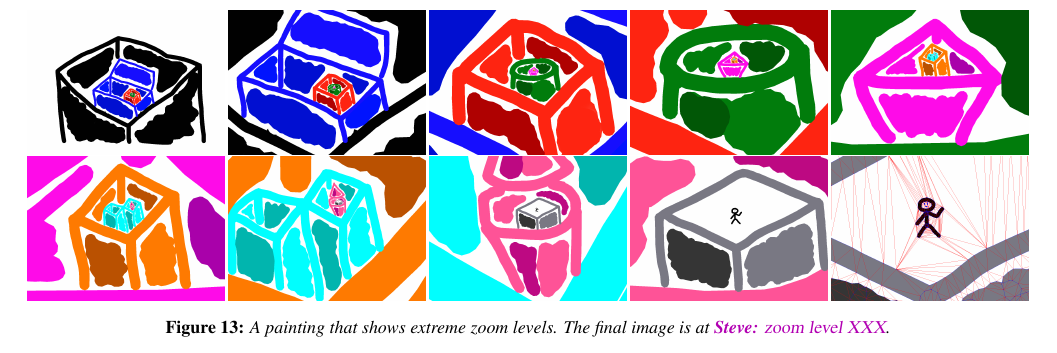
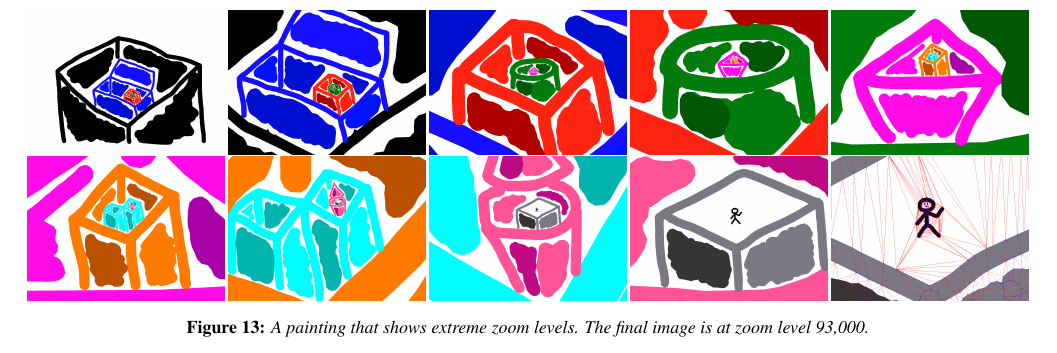
Before and after one commit to mdbenjam/trianglePainterPaper, a LaTeX paper (template.tex): part of page 8 of 8, cut so that both start at the same text. The pictures show the PDF file template.pdf that the author committed with the source.

Commit message:
Added the zoom level

```diff
--- a/template.tex
+++ b/template.tex
@@ -595,7 +595,7 @@ composited strokes may produce complex geometry that does not add much to the vi
         \includegraphics[width=0.195\textwidth]{images/zoom68}
         \includegraphics[width=0.195\textwidth]{images/zoom69}
         \includegraphics[width=0.195\textwidth]{images/zoom71}
-    \caption{A painting that shows extreme zoom levels.  The final image is at \Steve{zoom level XXX}.}
+    \caption{A painting that shows extreme zoom levels.  The final image is at zoom level 93,000.}
     \label{fig:boxes}
 \end{figure*}
 
```
Also changed, not shown: template.pdf.
